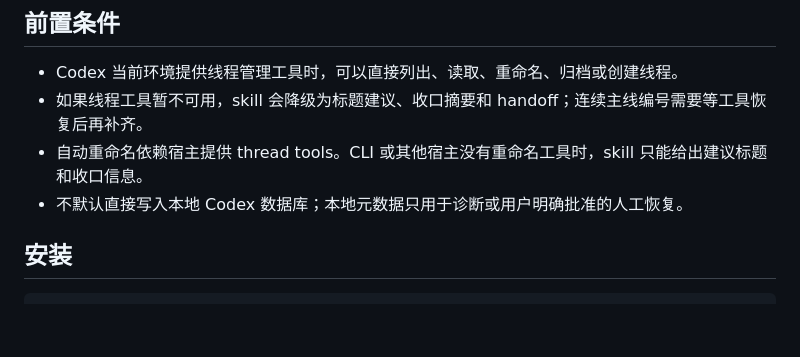
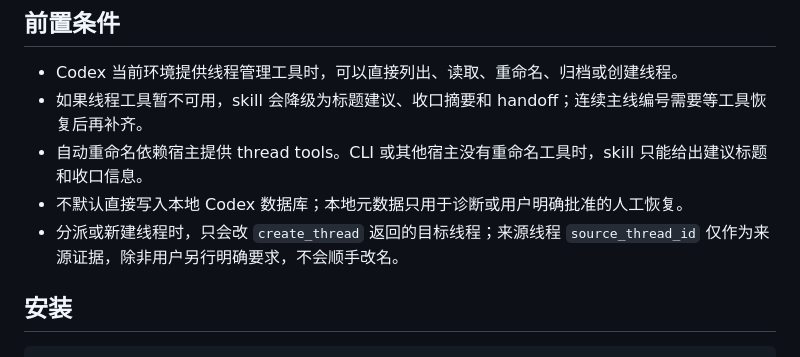
Before and after one commit to Seashell113/skills, a Markdown page: skills/codex-thread-organizer/README.md, the part around the change. Rendered like a GitHub page; blank space fills up the shorter version.

```diff
--- a/skills/codex-thread-organizer/README.md
+++ b/skills/codex-thread-organizer/README.md
@@ -38,6 +38,7 @@
 - 如果线程工具暂不可用，skill 会降级为标题建议、收口摘要和 handoff；连续主线编号需要等工具恢复后再补齐。
 - 自动重命名依赖宿主提供 thread tools。CLI 或其他宿主没有重命名工具时，skill 只能给出建议标题和收口信息。
 - 不默认直接写入本地 Codex 数据库；本地元数据只用于诊断或用户明确批准的人工恢复。
+- 分派或新建线程时，只会改 `create_thread` 返回的目标线程；来源线程 `source_thread_id` 仅作为来源证据，除非用户另行明确要求，不会顺手改名。
 
 ## 安装
 
```
Also changed, not shown: skills/codex-thread-organizer/SKILL.md (+12 -0 lines).
